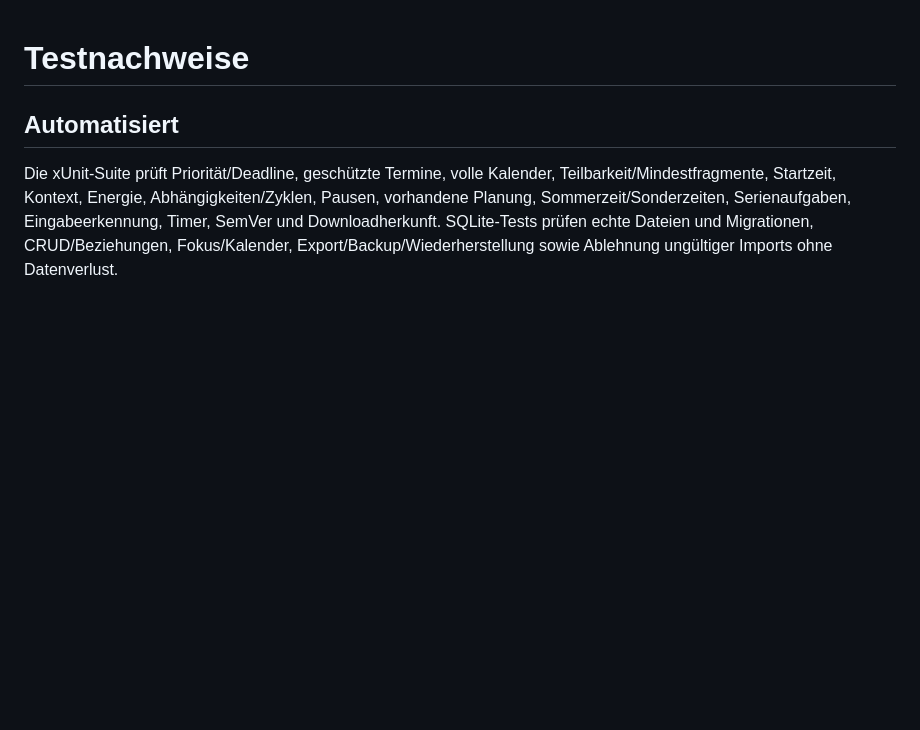
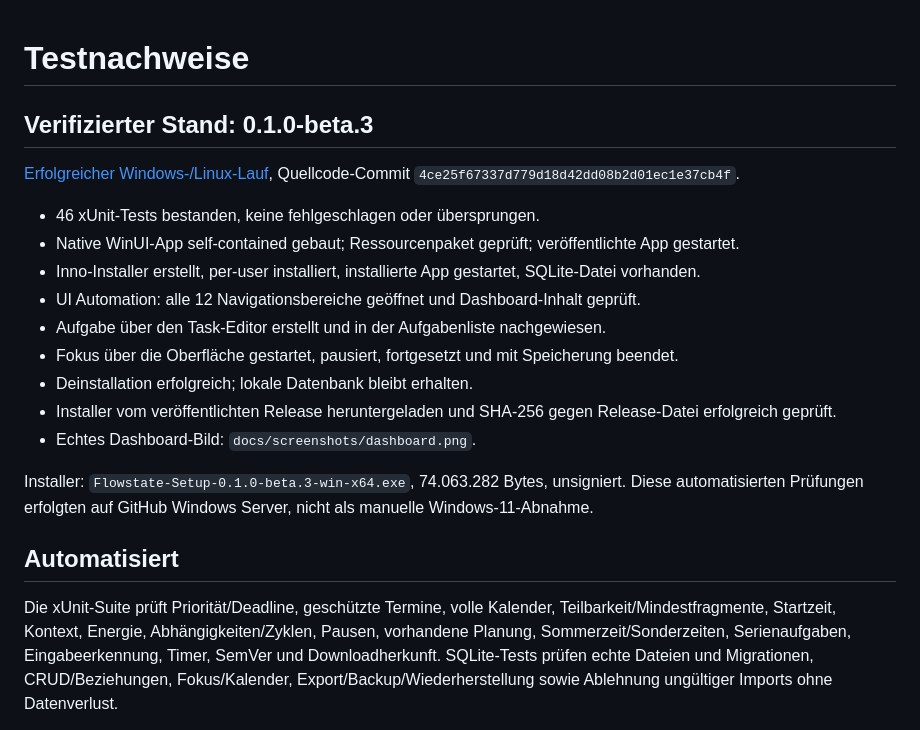
Before and after one commit to 747elias/flowwstate, a Markdown page: docs/testing.md, the part around the change. Rendered like a GitHub page; blank space fills up the shorter version.

```diff
--- a/docs/testing.md
+++ b/docs/testing.md
@@ -1,4 +1,20 @@
 # Testnachweise
+
+## Verifizierter Stand: 0.1.0-beta.3
+
+[Erfolgreicher Windows-/Linux-Lauf](https://github.com/747elias/flowwstate/actions/runs/40702677299), Quellcode-Commit `4ce25f67337d779d18d42dd08b2d01ec1e37cb4f`.
+
+- 46 xUnit-Tests bestanden, keine fehlgeschlagen oder übersprungen.
+- Native WinUI-App self-contained gebaut; Ressourcenpaket geprüft; veröffentlichte App gestartet.
+- Inno-Installer erstellt, per-user installiert, installierte App gestartet, SQLite-Datei vorhanden.
+- UI Automation: alle 12 Navigationsbereiche geöffnet und Dashboard-Inhalt geprüft.
+- Aufgabe über den Task-Editor erstellt und in der Aufgabenliste nachgewiesen.
+- Fokus über die Oberfläche gestartet, pausiert, fortgesetzt und mit Speicherung beendet.
+- Deinstallation erfolgreich; lokale Datenbank bleibt erhalten.
+- Installer vom veröffentlichten Release heruntergeladen und SHA-256 gegen Release-Datei erfolgreich geprüft.
+- Echtes Dashboard-Bild: `docs/screenshots/dashboard.png`.
+
+Installer: `Flowstate-Setup-0.1.0-beta.3-win-x64.exe`, 74.063.282 Bytes, unsigniert. Diese automatisierten Prüfungen erfolgten auf GitHub Windows Server, nicht als manuelle Windows-11-Abnahme.
 
 ## Automatisiert
 
```
Also changed, not shown: README.md (+4 -0 lines), docs/release-notes.md (+2 -0 lines), docs/screenshots/dashboard.png (added).
